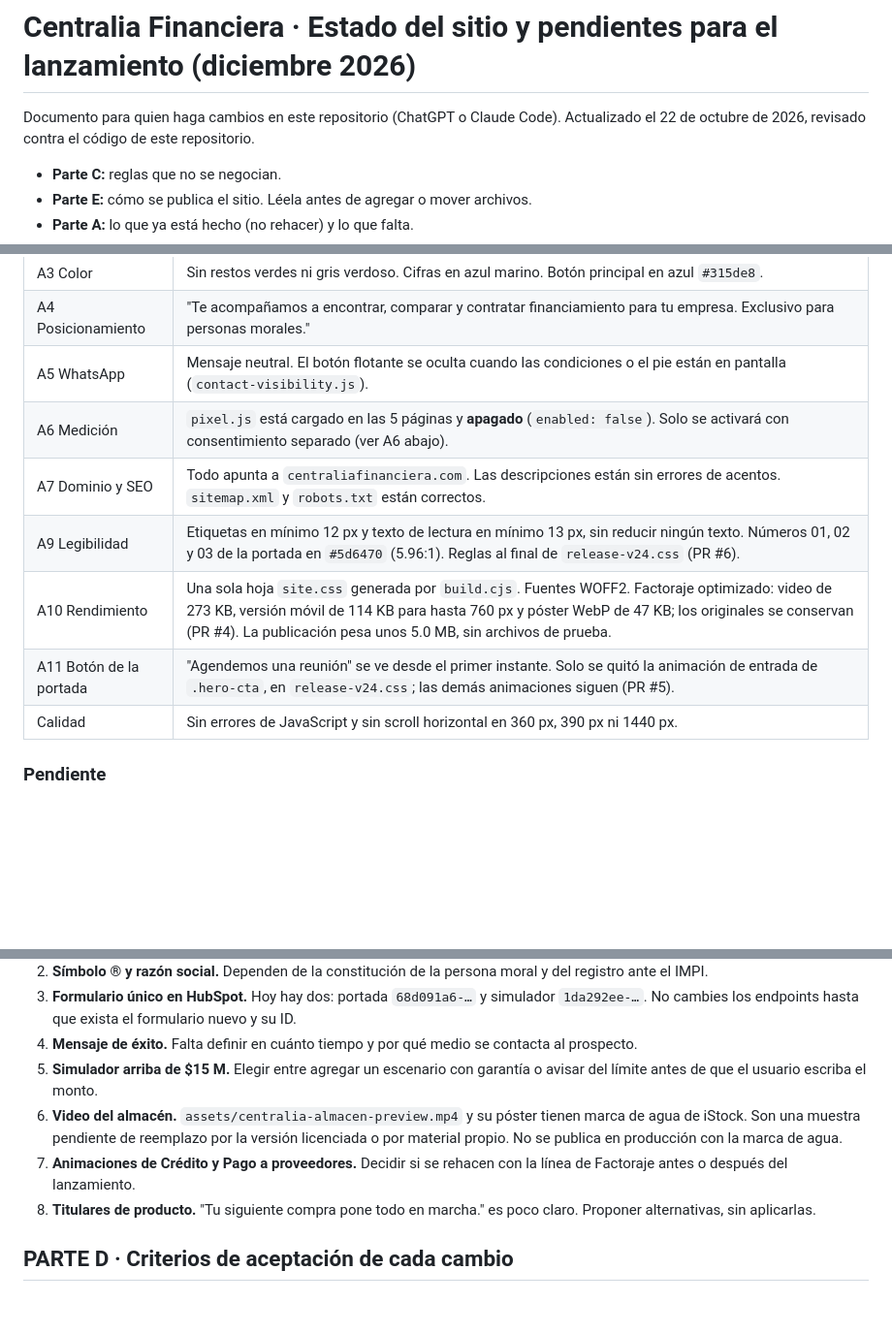
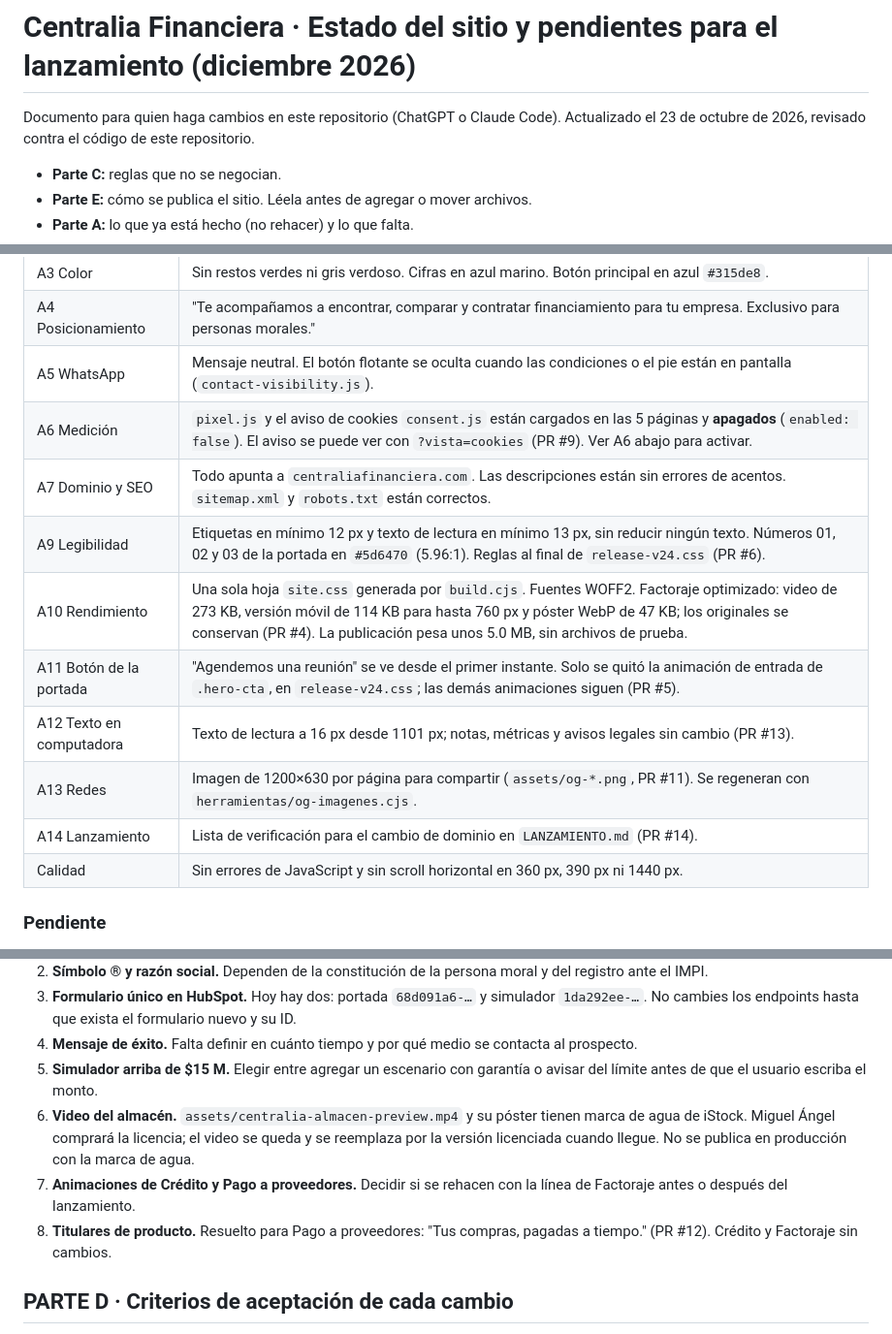
Before and after one commit to Centralia-ctrl/centralia-sitio, a Markdown page: INSTRUCCIONES-PARA-CHATGPT.md, 3 parts joined by grey strips. Shown at 97% size. Rendered like a GitHub page; blank space fills up the shorter version.

```diff
--- a/INSTRUCCIONES-PARA-CHATGPT.md
+++ b/INSTRUCCIONES-PARA-CHATGPT.md
@@ -1,7 +1,7 @@
 # Centralia Financiera · Estado del sitio y pendientes para el lanzamiento (diciembre 2026)
 
 Documento para quien haga cambios en este repositorio (ChatGPT o Claude Code).
-Actualizado el 22 de octubre de 2026, revisado contra el código de este repositorio.
+Actualizado el 23 de octubre de 2026, revisado contra el código de este repositorio.
 
 - **Parte C:** reglas que no se negocian.
 - **Parte E:** cómo se publica el sitio. Léela antes de agregar o mover archivos.
@@ -49,11 +49,14 @@ Trabaja siempre con cambios pequeños y revisables: un tema por propuesta, con v
 | A3 Color | Sin restos verdes ni gris verdoso. Cifras en azul marino. Botón principal en azul `#315de8`. |
 | A4 Posicionamiento | "Te acompañamos a encontrar, comparar y contratar financiamiento para tu empresa. Exclusivo para personas morales." |
 | A5 WhatsApp | Mensaje neutral. El botón flotante se oculta cuando las condiciones o el pie están en pantalla (`contact-visibility.js`). |
-| A6 Medición | `pixel.js` está cargado en las 5 páginas y **apagado** (`enabled: false`). Solo se activará con consentimiento separado (ver A6 abajo). |
+| A6 Medición | `pixel.js` y el aviso de cookies `consent.js` están cargados en las 5 páginas y **apagados** (`enabled: false`). El aviso se puede ver con `?vista=cookies` (PR #9). Ver A6 abajo para activar. |
 | A7 Dominio y SEO | Todo apunta a `centraliafinanciera.com`. Las descripciones están sin errores de acentos. `sitemap.xml` y `robots.txt` están correctos. |
 | A9 Legibilidad | Etiquetas en mínimo 12 px y texto de lectura en mínimo 13 px, sin reducir ningún texto. Números 01, 02 y 03 de la portada en `#5d6470` (5.96:1). Reglas al final de `release-v24.css` (PR #6). |
 | A10 Rendimiento | Una sola hoja `site.css` generada por `build.cjs`. Fuentes WOFF2. Factoraje optimizado: video de 273 KB, versión móvil de 114 KB para hasta 760 px y póster WebP de 47 KB; los originales se conservan (PR #4). La publicación pesa unos 5.0 MB, sin archivos de prueba. |
 | A11 Botón de la portada | "Agendemos una reunión" se ve desde el primer instante. Solo se quitó la animación de entrada de `.hero-cta`, en `release-v24.css`; las demás animaciones siguen (PR #5). |
+| A12 Texto en computadora | Texto de lectura a 16 px desde 1101 px; notas, métricas y avisos legales sin cambio (PR #13). |
+| A13 Redes | Imagen de 1200×630 por página para compartir (`assets/og-*.png`, PR #11). Se regeneran con `herramientas/og-imagenes.cjs`. |
+| A14 Lanzamiento | Lista de verificación para el cambio de dominio en `LANZAMIENTO.md` (PR #14). |
 | Calidad | Sin errores de JavaScript y sin scroll horizontal en 360 px, 390 px ni 1440 px. |
 
 ### Pendiente
@@ -81,9 +84,9 @@ Cuando se active, hace falta:
 3. **Formulario único en HubSpot.** Hoy hay dos: portada `68d091a6-…` y simulador `1da292ee-…`. No cambies los endpoints hasta que exista el formulario nuevo y su ID.
 4. **Mensaje de éxito.** Falta definir en cuánto tiempo y por qué medio se contacta al prospecto.
 5. **Simulador arriba de $15 M.** Elegir entre agregar un escenario con garantía o avisar del límite antes de que el usuario escriba el monto.
-6. **Video del almacén.** `assets/centralia-almacen-preview.mp4` y su póster tienen marca de agua de iStock. Son una muestra pendiente de reemplazo por la versión licenciada o por material propio. No se publica en producción con la marca de agua.
+6. **Video del almacén.** `assets/centralia-almacen-preview.mp4` y su póster tienen marca de agua de iStock. Miguel Ángel comprará la licencia; el video se queda y se reemplaza por la versión licenciada cuando llegue. No se publica en producción con la marca de agua.
 7. **Animaciones de Crédito y Pago a proveedores.** Decidir si se rehacen con la línea de Factoraje antes o después del lanzamiento.
-8. **Titulares de producto.** "Tu siguiente compra pone todo en marcha." es poco claro. Proponer alternativas, sin aplicarlas.
+8. **Titulares de producto.** Resuelto para Pago a proveedores: "Tus compras, pagadas a tiempo." (PR #12). Crédito y Factoraje sin cambios.
 
 ## PARTE D · Criterios de aceptación de cada cambio
 
```
Also changed, not shown: CLAUDE.md (+16 -2 lines).
